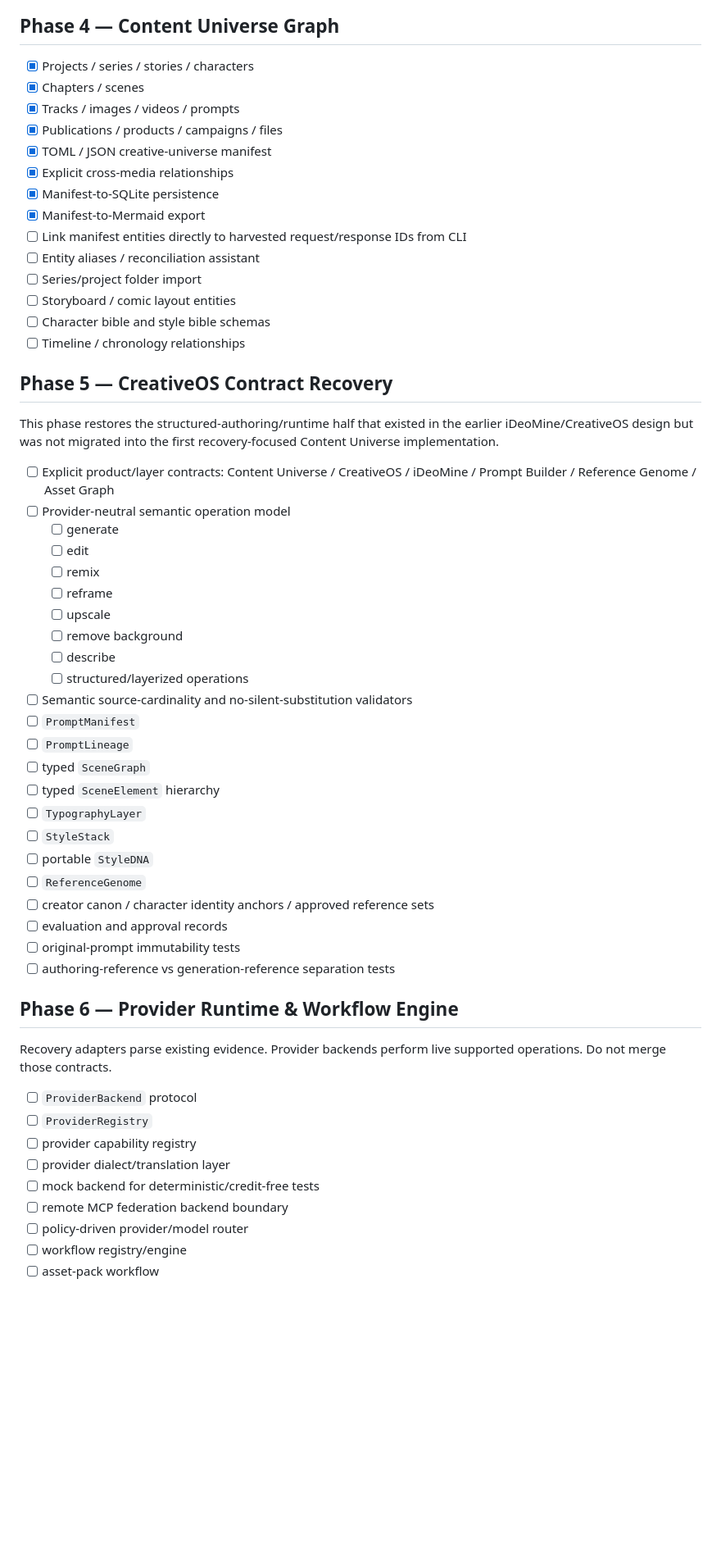
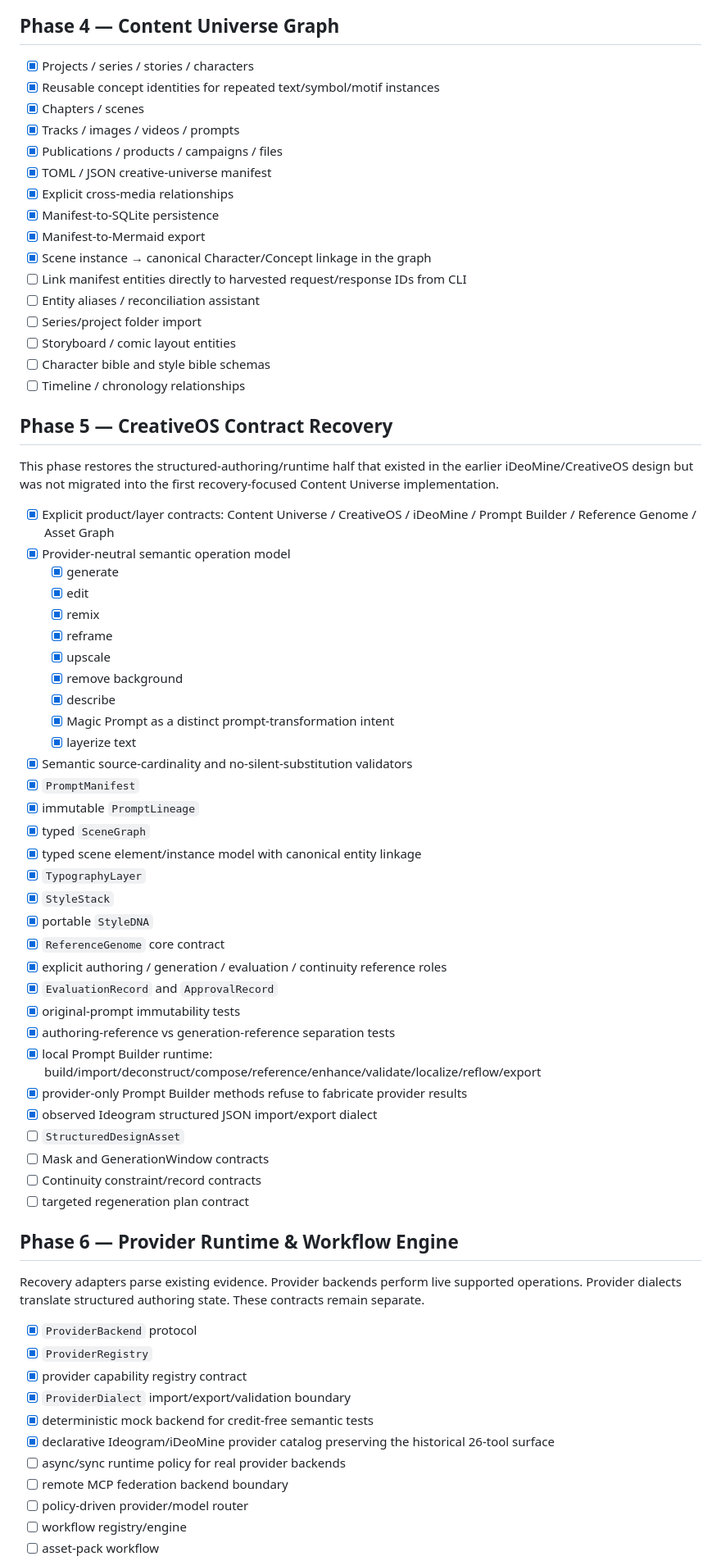
Before and after one commit to AvaTar-ArTs/content-universe, a Markdown page: docs/ROADMAP.md, the part around one of its changes. Shown at 82% size. Drawn GitHub-style; blank space fills up the shorter version.

Commit message:
Mark recovered CreativeOS contract milestones

```diff
--- a/docs/ROADMAP.md
+++ b/docs/ROADMAP.md
@@ -64,6 +64,7 @@ This roadmap is maintained alongside [`CONVERSATION_SAVEPOINT_AUDIT.md`](CONVERS
 
 ## Phase 4 — Content Universe Graph
 - [x] Projects / series / stories / characters
+- [x] Reusable concept identities for repeated text/symbol/motif instances
 - [x] Chapters / scenes
 - [x] Tracks / images / videos / prompts
 - [x] Publications / products / campaigns / files
@@ -71,6 +72,7 @@ This roadmap is maintained alongside [`CONVERSATION_SAVEPOINT_AUDIT.md`](CONVERS
 - [x] Explicit cross-media relationships
 - [x] Manifest-to-SQLite persistence
 - [x] Manifest-to-Mermaid export
+- [x] Scene instance → canonical Character/Concept linkage in the graph
 - [ ] Link manifest entities directly to harvested request/response IDs from CLI
 - [ ] Entity aliases / reconciliation assistant
 - [ ] Series/project folder import
@@ -82,39 +84,49 @@ This roadmap is maintained alongside [`CONVERSATION_SAVEPOINT_AUDIT.md`](CONVERS
 
 This phase restores the structured-authoring/runtime half that existed in the earlier iDeoMine/CreativeOS design but was not migrated into the first recovery-focused Content Universe implementation.
 
-- [ ] Explicit product/layer contracts: Content Universe / CreativeOS / iDeoMine / Prompt Builder / Reference Genome / Asset Graph
-- [ ] Provider-neutral semantic operation model
-  - [ ] generate
-  - [ ] edit
-  - [ ] remix
-  - [ ] reframe
-  - [ ] upscale
-  - [ ] remove background
-  - [ ] describe
-  - [ ] structured/layerized operations
-- [ ] Semantic source-cardinality and no-silent-substitution validators
-- [ ] `PromptManifest`
-- [ ] `PromptLineage`
-- [ ] typed `SceneGraph`
-- [ ] typed `SceneElement` hierarchy
-- [ ] `TypographyLayer`
-- [ ] `StyleStack`
-- [ ] portable `StyleDNA`
-- [ ] `ReferenceGenome`
-- [ ] creator canon / character identity anchors / approved reference sets
-- [ ] evaluation and approval records
-- [ ] original-prompt immutability tests
-- [ ] authoring-reference vs generation-reference separation tests
+- [x] Explicit product/layer contracts: Content Universe / CreativeOS / iDeoMine / Prompt Builder / Reference Genome / Asset Graph
+- [x] Provider-neutral semantic operation model
+  - [x] generate
+  - [x] edit
+  - [x] remix
+  - [x] reframe
+  - [x] upscale
+  - [x] remove background
+  - [x] describe
+  - [x] Magic Prompt as a distinct prompt-transformation intent
+  - [x] layerize text
+- [x] Semantic source-cardinality and no-silent-substitution validators
+- [x] `PromptManifest`
+- [x] immutable `PromptLineage`
+- [x] typed `SceneGraph`
+- [x] typed scene element/instance model with canonical entity linkage
+- [x] `TypographyLayer`
+- [x] `StyleStack`
+- [x] portable `StyleDNA`
+- [x] `ReferenceGenome` core contract
+- [x] explicit authoring / generation / evaluation / continuity reference roles
+- [x] `EvaluationRecord` and `ApprovalRecord`
+- [x] original-prompt immutability tests
+- [x] authoring-reference vs generation-reference separation tests
+- [x] local Prompt Builder runtime: build/import/deconstruct/compose/reference/enhance/validate/localize/reflow/export
+- [x] provider-only Prompt Builder methods refuse to fabricate provider results
+- [x] observed Ideogram structured JSON import/export dialect
+- [ ] `StructuredDesignAsset`
+- [ ] Mask and GenerationWindow contracts
+- [ ] Continuity constraint/record contracts
+- [ ] targeted regeneration plan contract
 
 ## Phase 6 — Provider Runtime & Workflow Engine
 
-Recovery adapters parse existing evidence. Provider backends perform live supported operations. Do not merge those contracts.
+Recovery adapters parse existing evidence. Provider backends perform live supported operations. Provider dialects translate structured authoring state. These contracts remain separate.
 
-- [ ] `ProviderBackend` protocol
-- [ ] `ProviderRegistry`
-- [ ] provider capability registry
-- [ ] provider dialect/translation layer
-- [ ] mock backend for deterministic/credit-free tests
+- [x] `ProviderBackend` protocol
+- [x] `ProviderRegistry`
+- [x] provider capability registry contract
+- [x] `ProviderDialect` import/export/validation boundary
+- [x] deterministic mock backend for credit-free semantic tests
+- [x] declarative Ideogram/iDeoMine provider catalog preserving the historical 26-tool surface
+- [ ] async/sync runtime policy for real provider backends
 - [ ] remote MCP federation backend boundary
 - [ ] policy-driven provider/model router
 - [ ] workflow registry/engine
```
Also changed, not shown: other parts of docs/ROADMAP.md (+11 -9 lines).
